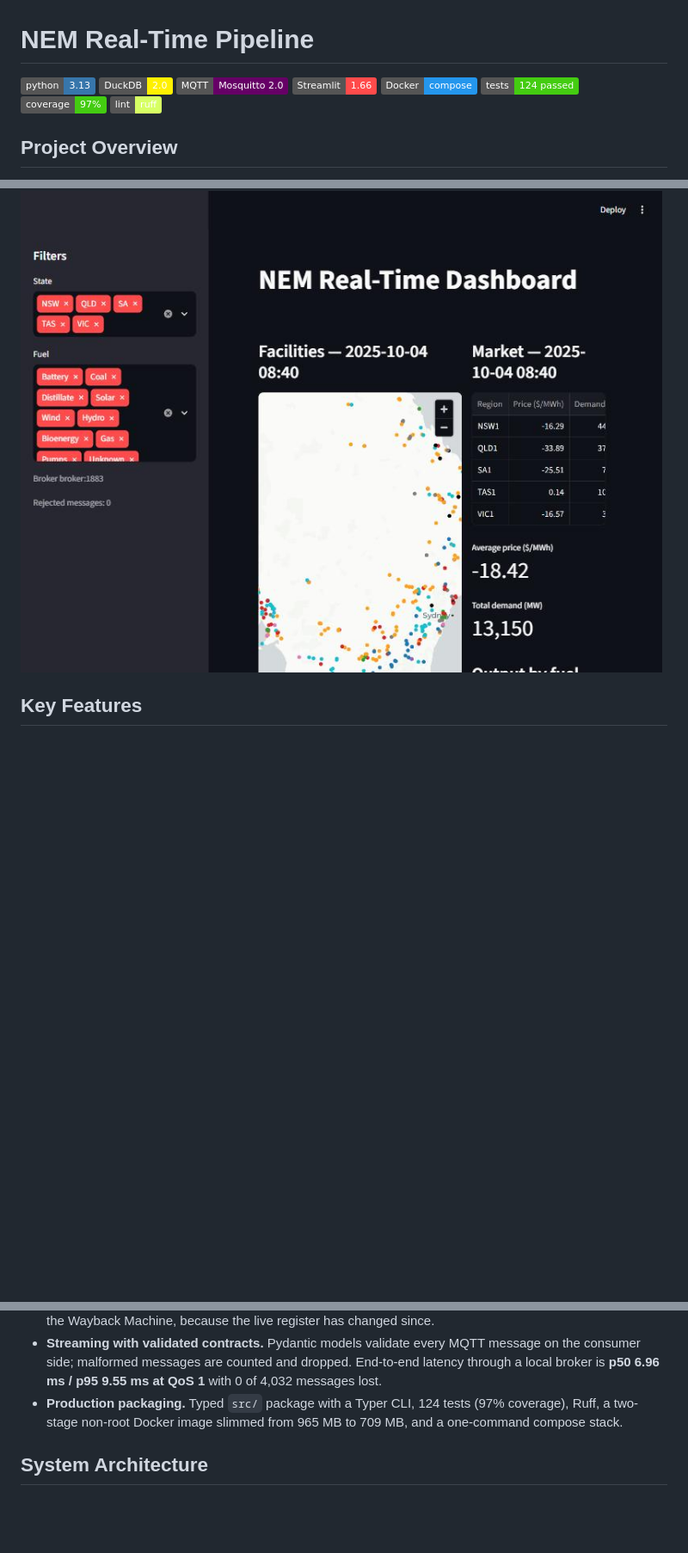
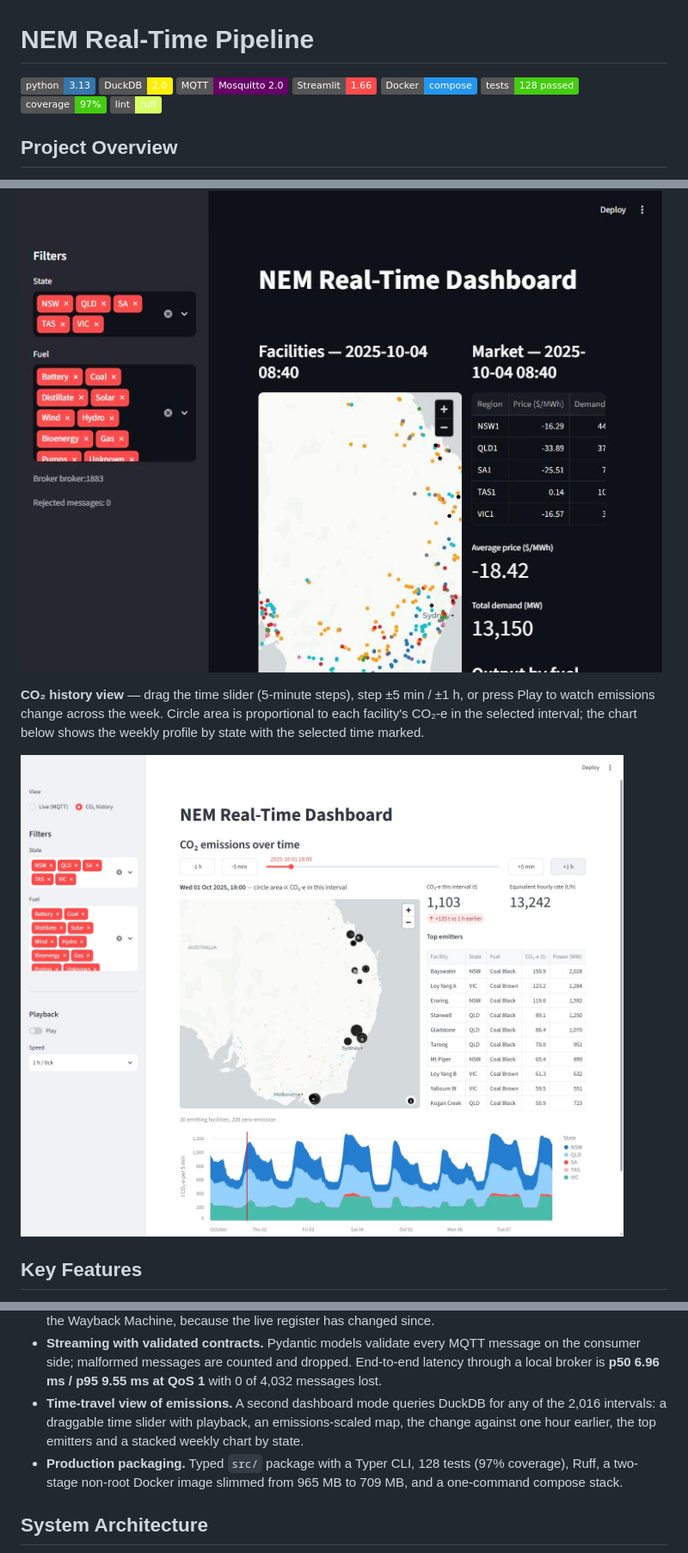
Before and after one commit to daniel880830/nem-realtime-pipeline, a Markdown page: README.md, 3 parts joined by grey strips. Shown at 86% size. GitHub-like rendering; pictures changed too: docs/co2_history.jpg (added); badges without logos; blank space fills up the shorter version.

```diff
--- a/README.md
+++ b/README.md
@@ -5,7 +5,7 @@
 [![MQTT](https://img.shields.io/badge/MQTT-Mosquitto%202.0-660066?logo=eclipsemosquitto&logoColor=white)](https://mosquitto.org/)
 [![Streamlit](https://img.shields.io/badge/Streamlit-1.66-FF4B4B?logo=streamlit&logoColor=white)](https://streamlit.io/)
 [![Docker](https://img.shields.io/badge/Docker-compose-2496ED?logo=docker&logoColor=white)](docker-compose.yml)
-[![Tests](https://img.shields.io/badge/tests-124%20passed-brightgreen)](tests)
+[![Tests](https://img.shields.io/badge/tests-128%20passed-brightgreen)](tests)
 [![Coverage](https://img.shields.io/badge/coverage-97%25-brightgreen)](tests)
 [![Ruff](https://img.shields.io/badge/lint-ruff-D7FF64?logo=ruff&logoColor=black)](pyproject.toml)
 
@@ -26,6 +26,13 @@ for CER enrichment, where its precision rises from **17.3% to 75.4%**.
 
 ![Live dashboard](docs/dashboard.jpg)
 
+**CO₂ history view** — drag the time slider (5-minute steps), step ±5 min / ±1 h, or press Play to
+watch emissions change across the week. Circle area is proportional to each facility's CO₂-e in
+the selected interval; the chart below shows the weekly profile by state with the selected time
+marked.
+
+![CO2 history view](docs/co2_history.jpg)
+
 ## Key Features
 
 - **Measured, not assumed, data quality.** Name matching is scored against OpenElectricity's own
@@ -40,7 +47,10 @@ for CER enrichment, where its precision rises from **17.3% to 75.4%**.
 - **Streaming with validated contracts.** Pydantic models validate every MQTT message on the
   consumer side; malformed messages are counted and dropped. End-to-end latency through a local
   broker is **p50 6.96 ms / p95 9.55 ms at QoS 1** with 0 of 4,032 messages lost.
-- **Production packaging.** Typed `src/` package with a Typer CLI, 124 tests (97% coverage), Ruff,
+- **Time-travel view of emissions.** A second dashboard mode queries DuckDB for any of the 2,016
+  intervals: a draggable time slider with playback, an emissions-scaled map, the change against one
+  hour earlier, the top emitters and a stacked weekly chart by state.
+- **Production packaging.** Typed `src/` package with a Typer CLI, 128 tests (97% coverage), Ruff,
   a two-stage non-root Docker image slimmed from 965 MB to 709 MB, and a one-command compose stack.
 
 ## System Architecture
```
Also changed, not shown: other parts of README.md (+4 -3 lines), docs/LOCAL_VERIFICATION.md (+2 -1 lines), 6 other files.
